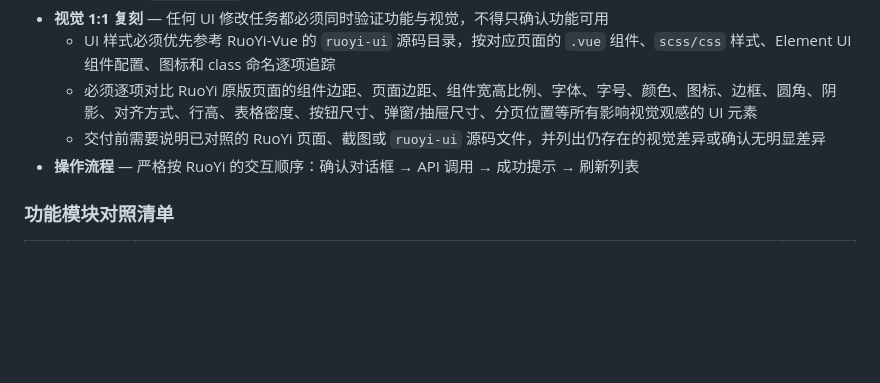
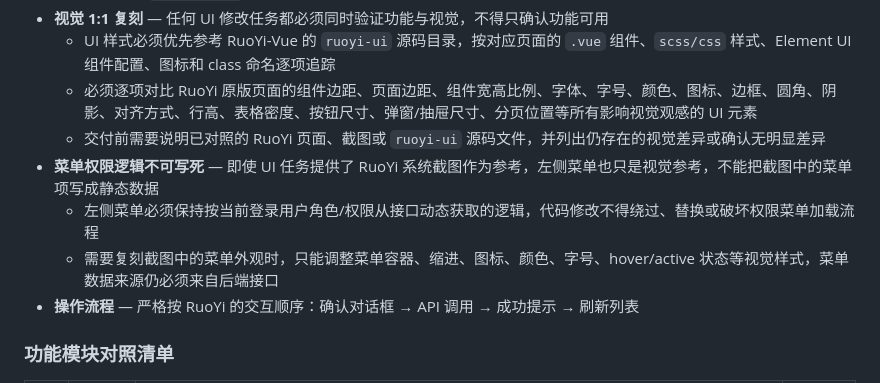
Before and after one commit to RedCreationTech/hc-pms, a Markdown page: AGENTS.md, the part around the change. GitHub-like rendering; blank space fills up the shorter version.

Commit message:
docs: preserve dynamic permission menus

```diff
--- a/AGENTS.md
+++ b/AGENTS.md
@@ -302,6 +302,9 @@ UI 样式权威参考：https://gitee.com/y_project/RuoYi-Vue/tree/master/ruoyi-
   - UI 样式必须优先参考 RuoYi-Vue 的 `ruoyi-ui` 源码目录，按对应页面的 `.vue` 组件、`scss/css` 样式、Element UI 组件配置、图标和 class 命名逐项追踪
   - 必须逐项对比 RuoYi 原版页面的组件边距、页面边距、组件宽高比例、字体、字号、颜色、图标、边框、圆角、阴影、对齐方式、行高、表格密度、按钮尺寸、弹窗/抽屉尺寸、分页位置等所有影响视觉观感的 UI 元素
   - 交付前需要说明已对照的 RuoYi 页面、截图或 `ruoyi-ui` 源码文件，并列出仍存在的视觉差异或确认无明显差异
+- **菜单权限逻辑不可写死** — 即使 UI 任务提供了 RuoYi 系统截图作为参考，左侧菜单也只是视觉参考，不能把截图中的菜单项写成静态数据
+  - 左侧菜单必须保持按当前登录用户角色/权限从接口动态获取的逻辑，代码修改不得绕过、替换或破坏权限菜单加载流程
+  - 需要复刻截图中的菜单外观时，只能调整菜单容器、缩进、图标、颜色、字号、hover/active 状态等视觉样式，菜单数据来源仍必须来自后端接口
 - **操作流程** — 严格按 RuoYi 的交互顺序：确认对话框 → API 调用 → 成功提示 → 刷新列表
 
 ### 功能模块对照清单
```
